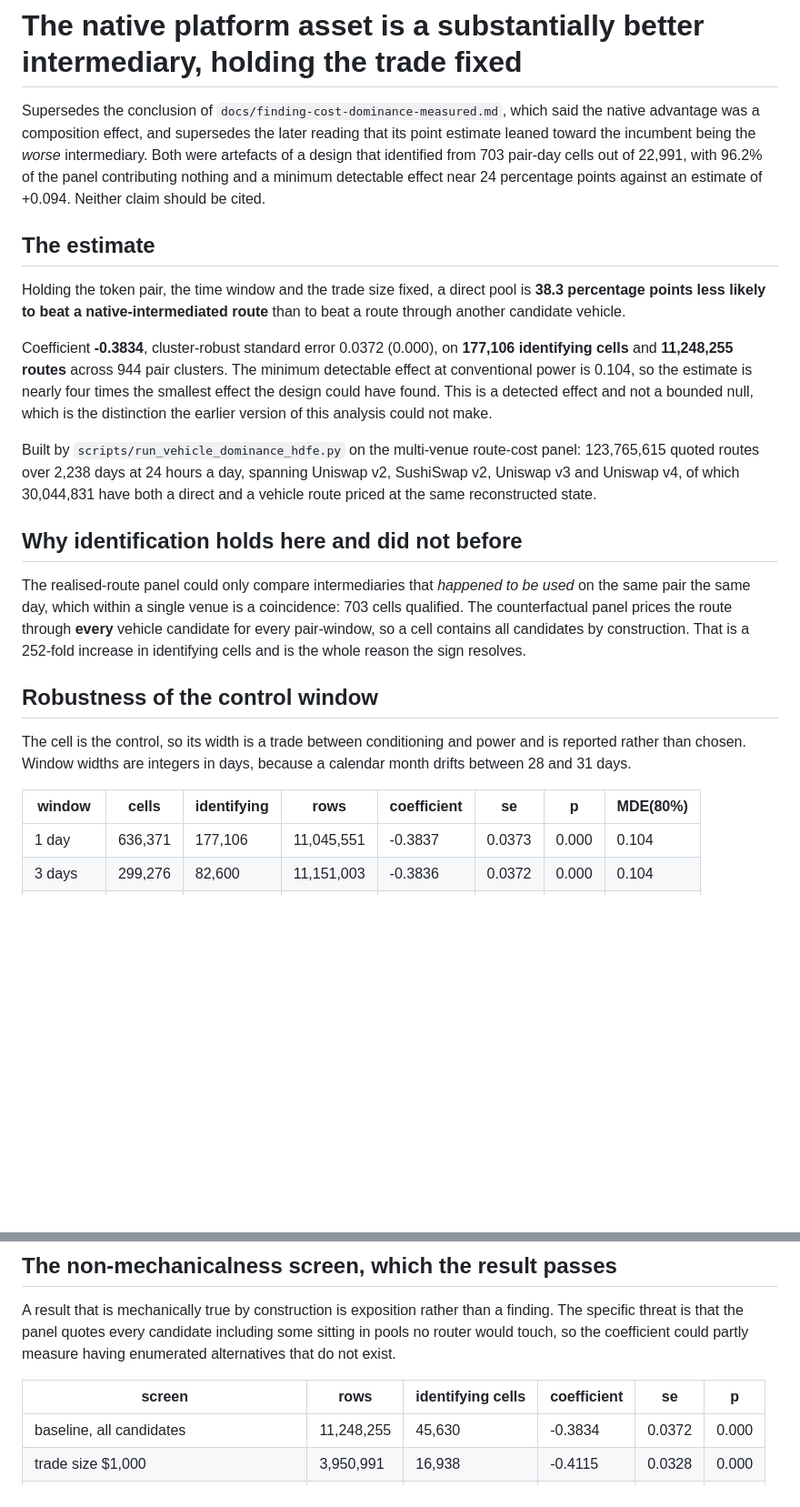
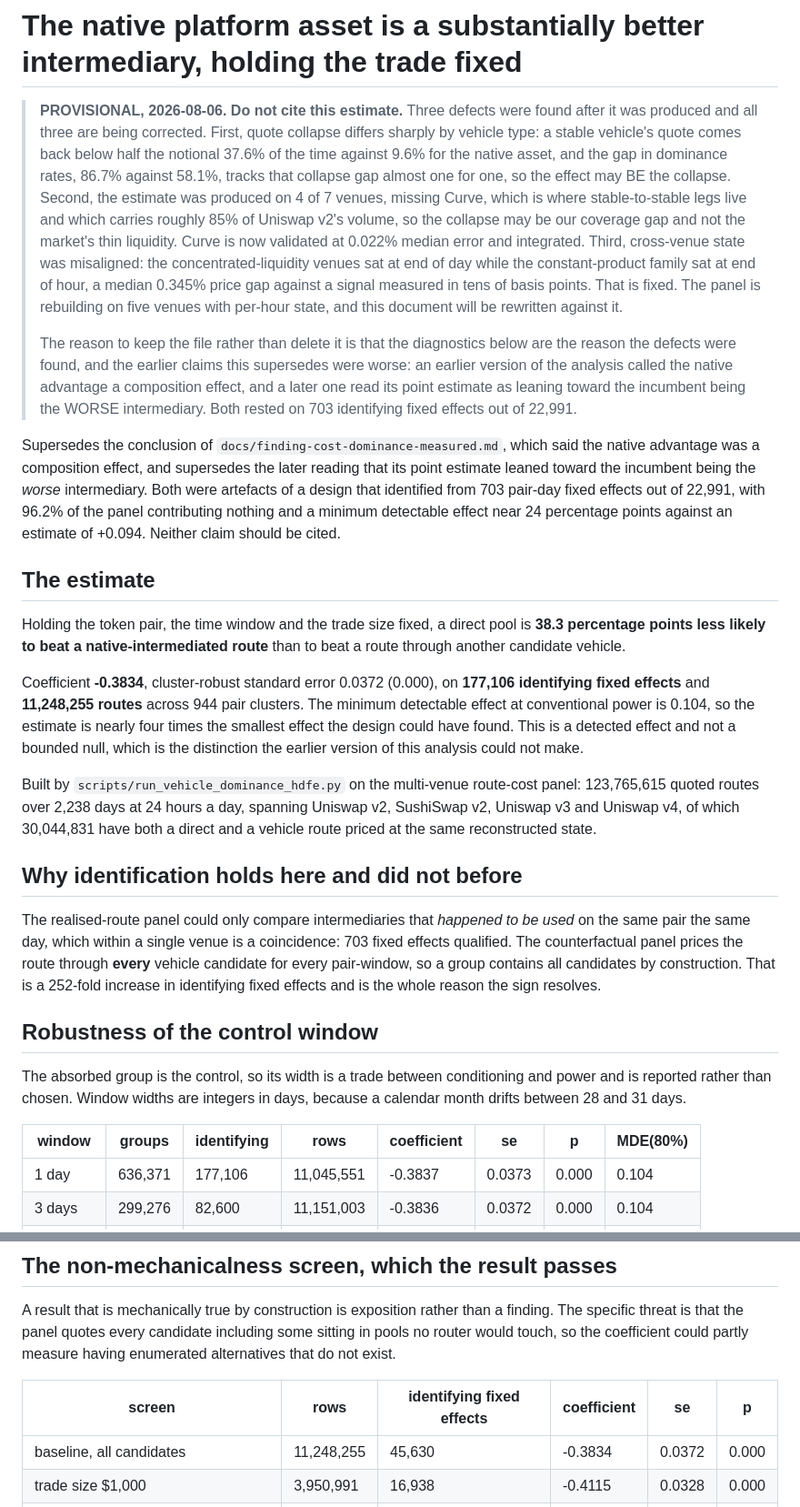
Before and after one commit to xujiahuayz/defi-vehicle-currencies, a Markdown page: docs/finding-native-intermediation-advantage.md, 2 parts joined by grey strips. Shown at 91% size. Drawn GitHub-style; blank space fills up the shorter version.

```diff
--- a/docs/finding-native-intermediation-advantage.md
+++ b/docs/finding-native-intermediation-advantage.md
@@ -1,24 +1,28 @@
 # The native platform asset is a substantially better intermediary, holding the trade fixed
 
-Supersedes the conclusion of `docs/finding-cost-dominance-measured.md`, which said the native advantage was a composition effect, and supersedes the later reading that its point estimate leaned toward the incumbent being the *worse* intermediary. Both were artefacts of a design that identified from 703 pair-day cells out of 22,991, with 96.2% of the panel contributing nothing and a minimum detectable effect near 24 percentage points against an estimate of +0.094. Neither claim should be cited.
+> **PROVISIONAL, 2026-08-06. Do not cite this estimate.** Three defects were found after it was produced and all three are being corrected. First, quote collapse differs sharply by vehicle type: a stable vehicle's quote comes back below half the notional 37.6% of the time against 9.6% for the native asset, and the gap in dominance rates, 86.7% against 58.1%, tracks that collapse gap almost one for one, so the effect may BE the collapse. Second, the estimate was produced on 4 of 7 venues, missing Curve, which is where stable-to-stable legs live and which carries roughly 85% of Uniswap v2's volume, so the collapse may be our coverage gap and not the market's thin liquidity. Curve is now validated at 0.022% median error and integrated. Third, cross-venue state was misaligned: the concentrated-liquidity venues sat at end of day while the constant-product family sat at end of hour, a median 0.345% price gap against a signal measured in tens of basis points. That is fixed. The panel is rebuilding on five venues with per-hour state, and this document will be rewritten against it.
+>
+> The reason to keep the file rather than delete it is that the diagnostics below are the reason the defects were found, and the earlier claims this supersedes were worse: an earlier version of the analysis called the native advantage a composition effect, and a later one read its point estimate as leaning toward the incumbent being the WORSE intermediary. Both rested on 703 identifying fixed effects out of 22,991.
+
+Supersedes the conclusion of `docs/finding-cost-dominance-measured.md`, which said the native advantage was a composition effect, and supersedes the later reading that its point estimate leaned toward the incumbent being the *worse* intermediary. Both were artefacts of a design that identified from 703 pair-day fixed effects out of 22,991, with 96.2% of the panel contributing nothing and a minimum detectable effect near 24 percentage points against an estimate of +0.094. Neither claim should be cited.
 
 ## The estimate
 
 Holding the token pair, the time window and the trade size fixed, a direct pool is **38.3 percentage points less likely to beat a native-intermediated route** than to beat a route through another candidate vehicle.
 
-Coefficient **-0.3834**, cluster-robust standard error 0.0372 (0.000), on **177,106 identifying cells** and **11,248,255 routes** across 944 pair clusters. The minimum detectable effect at conventional power is 0.104, so the estimate is nearly four times the smallest effect the design could have found. This is a detected effect and not a bounded null, which is the distinction the earlier version of this analysis could not make.
+Coefficient **-0.3834**, cluster-robust standard error 0.0372 (0.000), on **177,106 identifying fixed effects** and **11,248,255 routes** across 944 pair clusters. The minimum detectable effect at conventional power is 0.104, so the estimate is nearly four times the smallest effect the design could have found. This is a detected effect and not a bounded null, which is the distinction the earlier version of this analysis could not make.
 
 Built by `scripts/run_vehicle_dominance_hdfe.py` on the multi-venue route-cost panel: 123,765,615 quoted routes over 2,238 days at 24 hours a day, spanning Uniswap v2, SushiSwap v2, Uniswap v3 and Uniswap v4, of which 30,044,831 have both a direct and a vehicle route priced at the same reconstructed state.
 
 ## Why identification holds here and did not before
 
-The realised-route panel could only compare intermediaries that *happened to be used* on the same pair the same day, which within a single venue is a coincidence: 703 cells qualified. The counterfactual panel prices the route through **every** vehicle candidate for every pair-window, so a cell contains all candidates by construction. That is a 252-fold increase in identifying cells and is the whole reason the sign resolves.
+The realised-route panel could only compare intermediaries that *happened to be used* on the same pair the same day, which within a single venue is a coincidence: 703 fixed effects qualified. The counterfactual panel prices the route through **every** vehicle candidate for every pair-window, so a group contains all candidates by construction. That is a 252-fold increase in identifying fixed effects and is the whole reason the sign resolves.
 
 ## Robustness of the control window
 
-The cell is the control, so its width is a trade between conditioning and power and is reported rather than chosen. Window widths are integers in days, because a calendar month drifts between 28 and 31 days.
+The absorbed group is the control, so its width is a trade between conditioning and power and is reported rather than chosen. Window widths are integers in days, because a calendar month drifts between 28 and 31 days.
 
-| window | cells | identifying | rows | coefficient | se | p | MDE(80%) |
+| window | groups | identifying | rows | coefficient | se | p | MDE(80%) |
 |---|---|---|---|---|---|---|---|
 | 1 day | 636,371 | 177,106 | 11,045,551 | -0.3837 | 0.0373 | 0.000 | 0.104 |
 | 3 days | 299,276 | 82,600 | 11,151,003 | -0.3836 | 0.0372 | 0.000 | 0.104 |
@@ -45,7 +49,7 @@ Absolute difference 3.55e-07 on identical samples: 11,248,255 observations, 45,6
 
 A result that is mechanically true by construction is exposition rather than a finding. The specific threat is that the panel quotes every candidate including some sitting in pools no router would touch, so the coefficient could partly measure having enumerated alternatives that do not exist.
 
-| screen | rows | identifying cells | coefficient | se | p |
+| screen | rows | identifying fixed effects | coefficient | se | p |
 |---|---|---|---|---|---|
 | baseline, all candidates | 11,248,255 | 45,630 | -0.3834 | 0.0372 | 0.000 |
 | trade size $1,000 | 3,950,991 | 16,938 | -0.4115 | 0.0328 | 0.000 |
```
Also changed, not shown: other parts of docs/finding-native-intermediation-advantage.md (+15 -1 lines), docs/finding-cost-dominance-measured.md (+2 -2 lines).
